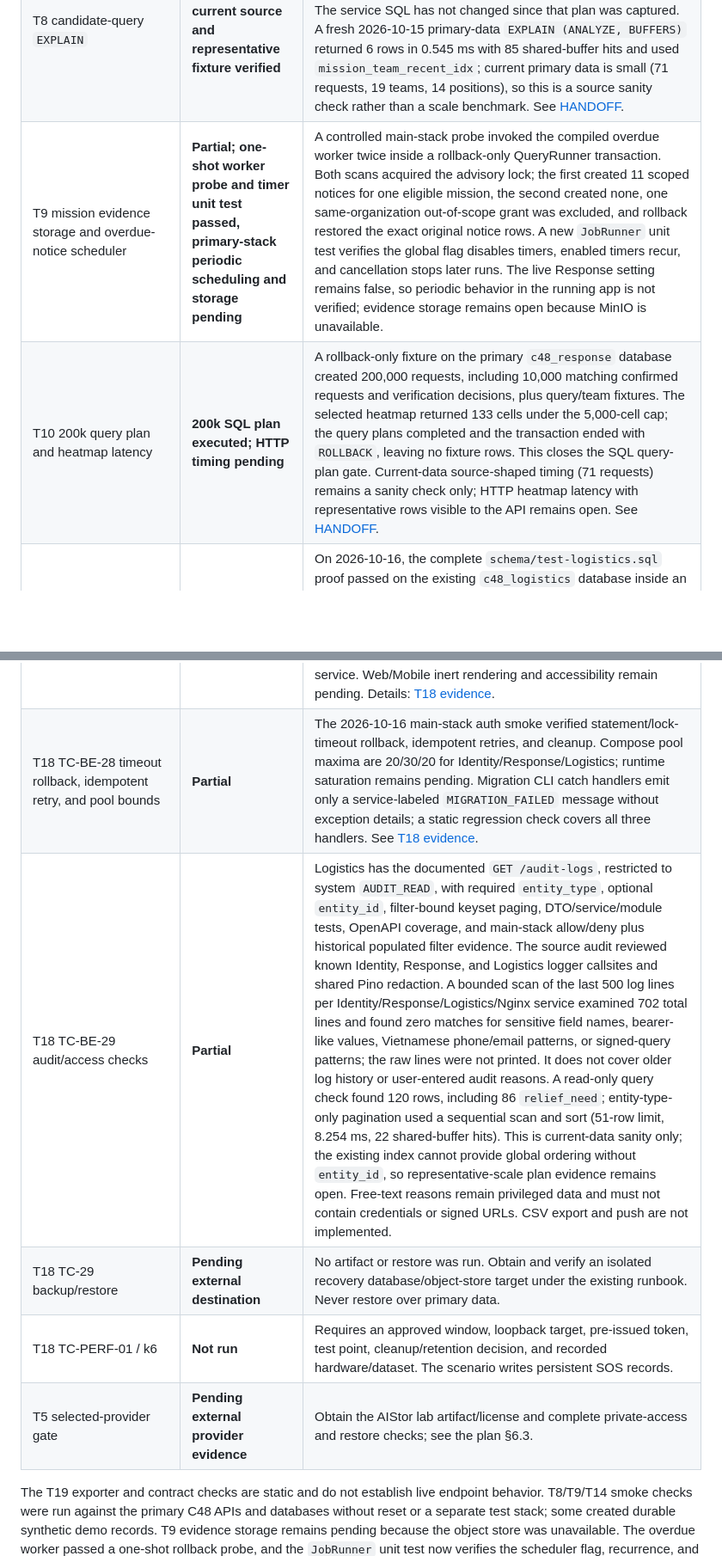
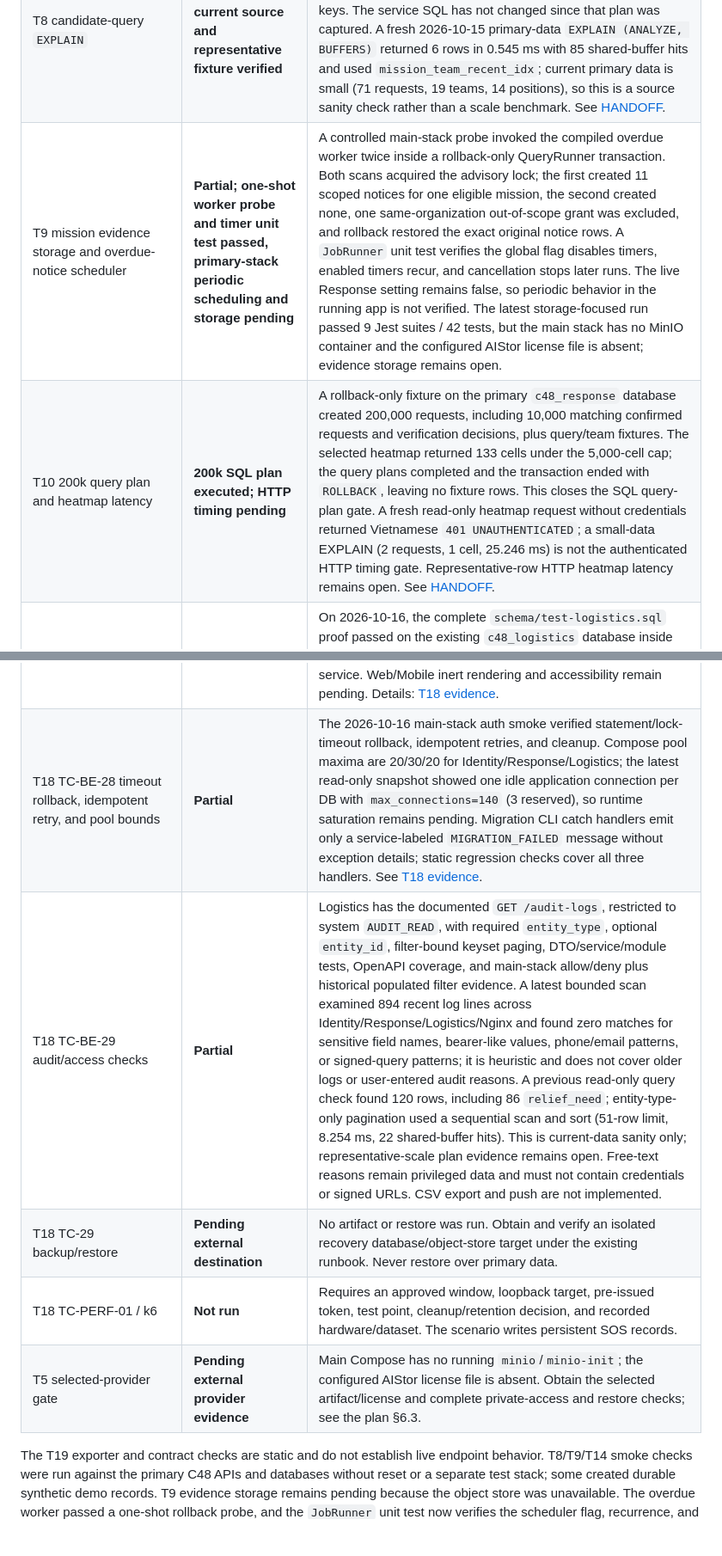
Before and after one commit to sangvirgo/disaster-relief-management, a Markdown page: docs/backend/T19-traceability.md, 2 parts joined by grey strips. Shown at 86% size. Rendered like a GitHub page; blank space fills up the shorter version.

```diff
--- a/docs/backend/T19-traceability.md
+++ b/docs/backend/T19-traceability.md
@@ -84,8 +84,8 @@ The exporter test covers route parsing and inventory validation, curated operati
 | T19 final diff check | **Executed** | `git diff --check` passes after the acceptance-ledger and matching docs-regression assertion updates. |
 | T19 standalone SRS/SDD/user-guide deliverables | **Not produced by T19** | This matrix records derivations and guide inputs only; complete the separate project deliverables from the plan. |
 | T8 candidate-query `EXPLAIN` | **Executed; current source and representative fixture verified** | The documented 200k-request/3,000-team plan returned 125 eligible rows in 8.330 ms with 1,269 shared-buffer hits and used the active-mission partial index plus request/subject primary keys. The service SQL has not changed since that plan was captured. A fresh 2026-10-15 primary-data `EXPLAIN (ANALYZE, BUFFERS)` returned 6 rows in 0.545 ms with 85 shared-buffer hits and used `mission_team_recent_idx`; current primary data is small (71 requests, 19 teams, 14 positions), so this is a source sanity check rather than a scale benchmark. See [HANDOFF](HANDOFF.md). |
-| T9 mission evidence storage and overdue-notice scheduler | **Partial; one-shot worker probe and timer unit test passed, primary-stack periodic scheduling and storage pending** | A controlled main-stack probe invoked the compiled overdue worker twice inside a rollback-only QueryRunner transaction. Both scans acquired the advisory lock; the first created 11 scoped notices for one eligible mission, the second created none, one same-organization out-of-scope grant was excluded, and rollback restored the exact original notice rows. A new `JobRunner` unit test verifies the global flag disables timers, enabled timers recur, and cancellation stops later runs. The live Response setting remains false, so periodic behavior in the running app is not verified; evidence storage remains open because MinIO is unavailable. |
-| T10 200k query plan and heatmap latency | **200k SQL plan executed; HTTP timing pending** | A rollback-only fixture on the primary `c48_response` database created 200,000 requests, including 10,000 matching confirmed requests and verification decisions, plus query/team fixtures. The selected heatmap returned 133 cells under the 5,000-cell cap; the query plans completed and the transaction ended with `ROLLBACK`, leaving no fixture rows. This closes the SQL query-plan gate. Current-data source-shaped timing (71 requests) remains a sanity check only; HTTP heatmap latency with representative rows visible to the API remains open. See [HANDOFF](HANDOFF.md). |
+| T9 mission evidence storage and overdue-notice scheduler | **Partial; one-shot worker probe and timer unit test passed, primary-stack periodic scheduling and storage pending** | A controlled main-stack probe invoked the compiled overdue worker twice inside a rollback-only QueryRunner transaction. Both scans acquired the advisory lock; the first created 11 scoped notices for one eligible mission, the second created none, one same-organization out-of-scope grant was excluded, and rollback restored the exact original notice rows. A `JobRunner` unit test verifies the global flag disables timers, enabled timers recur, and cancellation stops later runs. The live Response setting remains false, so periodic behavior in the running app is not verified. The latest storage-focused run passed 9 Jest suites / 42 tests, but the main stack has no MinIO container and the configured AIStor license file is absent; evidence storage remains open. |
+| T10 200k query plan and heatmap latency | **200k SQL plan executed; HTTP timing pending** | A rollback-only fixture on the primary `c48_response` database created 200,000 requests, including 10,000 matching confirmed requests and verification decisions, plus query/team fixtures. The selected heatmap returned 133 cells under the 5,000-cell cap; the query plans completed and the transaction ended with `ROLLBACK`, leaving no fixture rows. This closes the SQL query-plan gate. A fresh read-only heatmap request without credentials returned Vietnamese `401 UNAUTHENTICATED`; a small-data EXPLAIN (2 requests, 1 cell, 25.246 ms) is not the authenticated HTTP timing gate. Representative-row HTTP heatmap latency remains open. See [HANDOFF](HANDOFF.md). |
 | T11 Logistics schema, append-only, and restricted-role proof | **Executed against primary database in rollback-only transaction** | On 2026-10-16, the complete `schema/test-logistics.sql` proof passed on the existing `c48_logistics` database inside an explicit outer transaction. All statements completed, then `ROLLBACK` ran; counts for all 30 touched tables matched before and after. No reset, seed, or volume change was used. `backend/scripts/__tests__/logistics-schema-proof-safety.test.mjs` guards the current proof's keyed mutations, comment-prefixed statements, `OR` widening, and transaction-escape/TRUNCATE wrappers. The SQL file relies on its caller to supply the outer rollback transaction. |
 | T12 Logistics evidence upload/download | **Pending main-stack storage smoke** | No MinIO or `minio-init` service is running and the configured AIStor license file is absent. Upload, private object access, byte retrieval, and signed-download behavior remain unverified on the primary stack. Compose parses with the explicit backend `.env`; the earlier missing-`MINIO_ROOT_USER` note was stale. |
 | T15 handoff evidence upload/download | **Pending main-stack storage smoke** | The T15 host smoke is implemented and fails clearly when storage is unavailable, but it was not run because no MinIO service is running and the configured AIStor license file is absent. No bucket, signed URL, or downloaded object bytes were checked. |
@@ -93,10 +93,10 @@ The exporter test covers route parsing and inventory validation, curated operati
 | T17 TC-BE-14/TC-23 dashboard/UI evidence | **Pending outside backend** | Backend smoke now calls the Response and Logistics report sources separately and checks their own `generated_at` values. Web/Mobile composition, fixed cross-source totals, and stale/unavailable panel behavior were not exercised; there is no backend composition route. |
 | T17 report EXPLAIN at 200k rows, keyset page 2 with `Index Cond` | **Pending; primary-DB scale fixture judged unsafe** | `stock_movement` is append-only and its insert trigger updates `stock_balance` per row. A 200k insert into the primary table would cause substantial transactional writes/trigger work; a temporary clone would not prove the actual existing index path. No synthetic rows or index-plan claim was made. |
 | T18 TC-BE-27 ingress, invalid-body validation, permission copy, and Web/Mobile inert rendering/accessibility | **Backend ingress passed; client evidence pending** | The 2026-10-16 main-stack smoke passed Identity 401, Response 401, Logistics audit 401, and Vietnamese invalid-body `400 VALIDATION_FAILED` through Nginx on loopback port 8081 with expected security headers/correlation behavior. The audit allow/deny smoke passed; filtering was skipped because no distribution rows were present (populated filter evidence passed on 2026-10-15). Port 8080 remains occupied by another local service. Web/Mobile inert rendering and accessibility remain pending. Details: [T18 evidence](t18-hardening.md). |
-| T18 TC-BE-28 timeout rollback, idempotent retry, and pool bounds | **Partial** | The 2026-10-16 main-stack auth smoke verified statement/lock-timeout rollback, idempotent retries, and cleanup. Compose pool maxima are 20/30/20 for Identity/Response/Logistics; runtime saturation remains pending. Migration CLI catch handlers emit only a service-labeled `MIGRATION_FAILED` message without exception details; a static regression check covers all three handlers. See [T18 evidence](t18-hardening.md). |
-| T18 TC-BE-29 audit/access checks | **Partial** | Logistics has the documented `GET /audit-logs`, restricted to system `AUDIT_READ`, with required `entity_type`, optional `entity_id`, filter-bound keyset paging, DTO/service/module tests, OpenAPI coverage, and main-stack allow/deny plus historical populated filter evidence. The source audit reviewed known Identity, Response, and Logistics logger callsites and shared Pino redaction. A bounded scan of the last 500 log lines per Identity/Response/Logistics/Nginx service examined 702 total lines and found zero matches for sensitive field names, bearer-like values, Vietnamese phone/email patterns, or signed-query patterns; the raw lines were not printed. It does not cover older log history or user-entered audit reasons. A read-only query check found 120 rows, including 86 `relief_need`; entity-type-only pagination used a sequential scan and sort (51-row limit, 8.254 ms, 22 shared-buffer hits). This is current-data sanity only; the existing index cannot provide global ordering without `entity_id`, so representative-scale plan evidence remains open. Free-text reasons remain privileged data and must not contain credentials or signed URLs. CSV export and push are not implemented. |
+| T18 TC-BE-28 timeout rollback, idempotent retry, and pool bounds | **Partial** | The 2026-10-16 main-stack auth smoke verified statement/lock-timeout rollback, idempotent retries, and cleanup. Compose pool maxima are 20/30/20 for Identity/Response/Logistics; the latest read-only snapshot showed one idle application connection per DB with `max_connections=140` (3 reserved), so runtime saturation remains pending. Migration CLI catch handlers emit only a service-labeled `MIGRATION_FAILED` message without exception details; static regression checks cover all three handlers. See [T18 evidence](t18-hardening.md). |
+| T18 TC-BE-29 audit/access checks | **Partial** | Logistics has the documented `GET /audit-logs`, restricted to system `AUDIT_READ`, with required `entity_type`, optional `entity_id`, filter-bound keyset paging, DTO/service/module tests, OpenAPI coverage, and main-stack allow/deny plus historical populated filter evidence. A latest bounded scan examined 894 recent log lines across Identity/Response/Logistics/Nginx and found zero matches for sensitive field names, bearer-like values, phone/email patterns, or signed-query patterns; it is heuristic and does not cover older logs or user-entered audit reasons. A previous read-only query check found 120 rows, including 86 `relief_need`; entity-type-only pagination used a sequential scan and sort (51-row limit, 8.254 ms, 22 shared-buffer hits). This is current-data sanity only; representative-scale plan evidence remains open. Free-text reasons remain privileged data and must not contain credentials or signed URLs. CSV export and push are not implemented. |
 | T18 TC-29 backup/restore | **Pending external destination** | No artifact or restore was run. Obtain and verify an isolated recovery database/object-store target under the existing runbook. Never restore over primary data. |
 | T18 TC-PERF-01 / k6 | **Not run** | Requires an approved window, loopback target, pre-issued token, test point, cleanup/retention decision, and recorded hardware/dataset. The scenario writes persistent SOS records. |
-| T5 selected-provider gate | **Pending external provider evidence** | Obtain the AIStor lab artifact/license and complete private-access and restore checks; see the plan §6.3. |
+| T5 selected-provider gate | **Pending external provider evidence** | Main Compose has no running `minio`/`minio-init`; the configured AIStor license file is absent. Obtain the selected artifact/license and complete private-access and restore checks; see the plan §6.3. |
 
 The T19 exporter and contract checks are static and do not establish live endpoint behavior. T8/T9/T14 smoke checks were run against the primary C48 APIs and databases without reset or a separate test stack; some created durable synthetic demo records. T9 evidence storage remains pending because the object store was unavailable. The overdue worker passed a one-shot rollback probe, and the `JobRunner` unit test now verifies the scheduler flag, recurrence, and cancellation; the live periodic scheduler was not enabled. T12/T15 upload/download smokes were not run because no MinIO service was running and the configured AIStor license file was absent. The T5 AIStor private-access/restore gate remains open. No k6 or backup/restore operation was run. T10's 200k SQL query-plan fixture passed and rolled back; representative-row HTTP latency remains pending. T11's full Logistics schema proof now passes when called inside a rollback-only transaction. T17's authenticated report returned four current need rows, but commitment/distribution/handoff, UI, and scale evidence remain pending. The remaining T18 pool/log/restore/accessibility/performance gates are still pending. T8 representative-scale and current-source plans are recorded above; T18 ingress and auth-timeout smokes passed on 2026-10-16.
```
Also changed, not shown: other parts of docs/backend/T19-traceability.md (+1 -1 lines), docs/backend/HANDOFF.md (+7 -0 lines).
